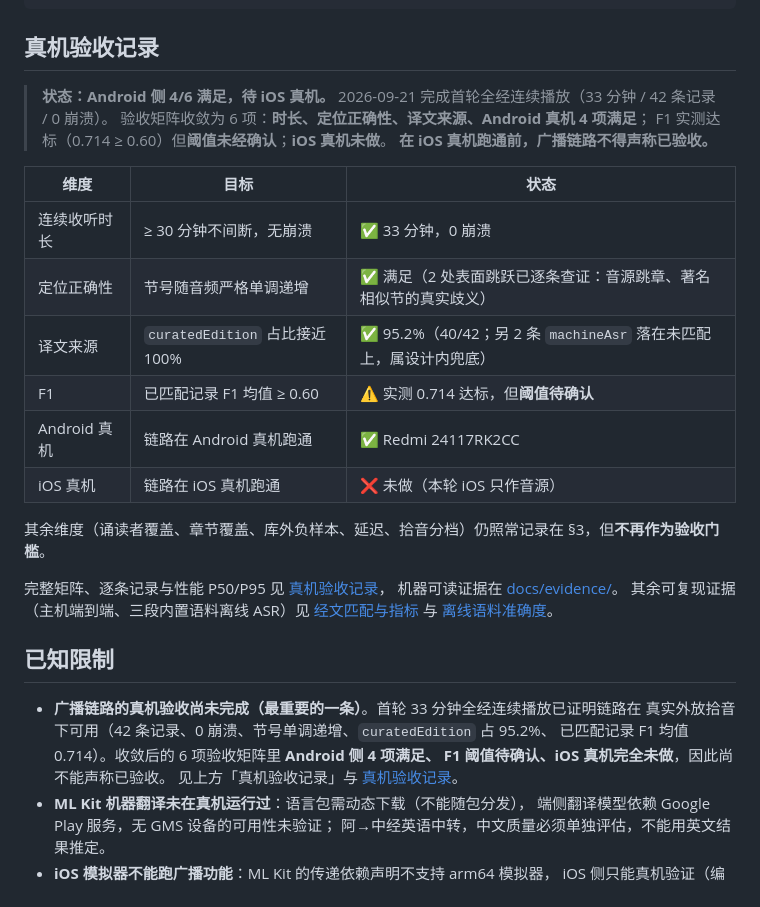
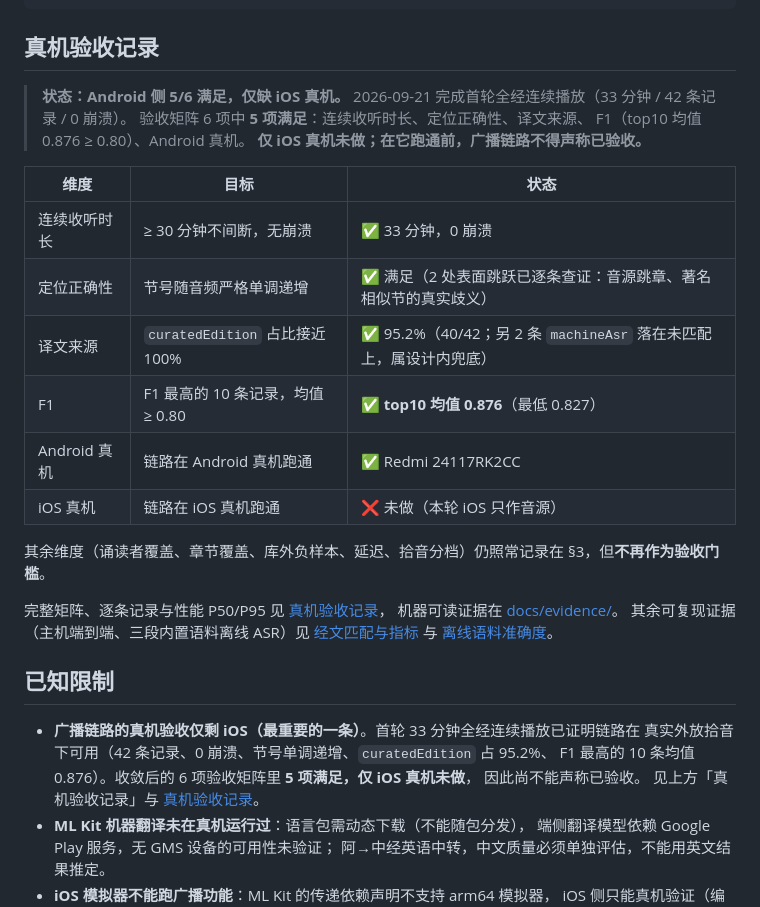
Before and after one commit to luobeibei0710/quran_offline_demo, a Markdown page: README.md, the part around the change. Drawn GitHub-style.

```diff
--- a/README.md
+++ b/README.md
@@ -418,18 +418,18 @@ docs/                                               架构、匹配、验收与
 
 ## 真机验收记录
 
-> **状态：Android 侧 4/6 满足，待 iOS 真机。**
+> **状态：Android 侧 5/6 满足，仅缺 iOS 真机。**
 > 2026-09-21 完成首轮全经连续播放（33 分钟 / 42 条记录 / 0 崩溃）。
-> 验收矩阵收敛为 6 项：**时长、定位正确性、译文来源、Android 真机 4 项满足**；
-> F1 实测达标（0.714 ≥ 0.60）但**阈值未经确认**；**iOS 真机未做**。
-> **在 iOS 真机跑通前，广播链路不得声称已验收。**
+> 验收矩阵 6 项中 **5 项满足**：连续收听时长、定位正确性、译文来源、
+> F1（top10 均值 0.876 ≥ 0.80）、Android 真机。
+> **仅 iOS 真机未做；在它跑通前，广播链路不得声称已验收。**
 
 | 维度 | 目标 | 状态 |
 |------|------|------|
 | 连续收听时长 | ≥ 30 分钟不间断，无崩溃 | ✅ 33 分钟，0 崩溃 |
 | 定位正确性 | 节号随音频严格单调递增 | ✅ 满足（2 处表面跳跃已逐条查证：音源跳章、著名相似节的真实歧义） |
 | 译文来源 | `curatedEdition` 占比接近 100% | ✅ 95.2%（40/42；另 2 条 `machineAsr` 落在未匹配上，属设计内兜底） |
-| F1 | 已匹配记录 F1 均值 ≥ 0.60 | ⚠️ 实测 0.714 达标，但**阈值待确认** |
+| F1 | F1 最高的 10 条记录，均值 ≥ 0.80 | ✅ **top10 均值 0.876**（最低 0.827） |
 | Android 真机 | 链路在 Android 真机跑通 | ✅ Redmi 24117RK2CC |
 | iOS 真机 | 链路在 iOS 真机跑通 | ❌ 未做（本轮 iOS 只作音源） |
 
@@ -443,10 +443,10 @@ docs/                                               架构、匹配、验收与
 
 ## 已知限制
 
-- **广播链路的真机验收尚未完成（最重要的一条）**。首轮 33 分钟全经连续播放已证明链路在
+- **广播链路的真机验收仅剩 iOS（最重要的一条）**。首轮 33 分钟全经连续播放已证明链路在
   真实外放拾音下可用（42 条记录、0 崩溃、节号单调递增、`curatedEdition` 占 95.2%、
-  已匹配记录 F1 均值 0.714）。收敛后的 6 项验收矩阵里 **Android 侧 4 项满足、
-  F1 阈值待确认、iOS 真机完全未做**，因此尚不能声称已验收。
+  F1 最高的 10 条均值 0.876）。收敛后的 6 项验收矩阵里 **5 项满足，仅 iOS 真机未做**，
+  因此尚不能声称已验收。
   见上方「真机验收记录」与 [真机验收记录](docs/device-verification.md)。
 - **ML Kit 机器翻译未在真机运行过**：语言包需动态下载（不能随包分发），
   端侧翻译模型依赖 Google Play 服务，无 GMS 设备的可用性未验证；
```
Also changed, not shown: docs/device-verification.md (+25 -17 lines).
